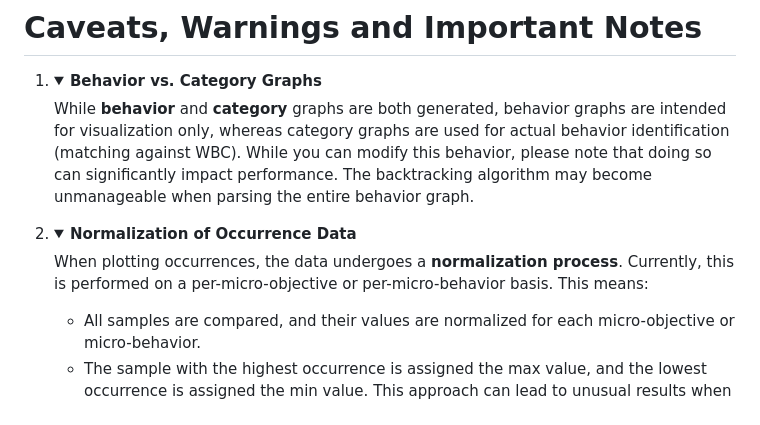
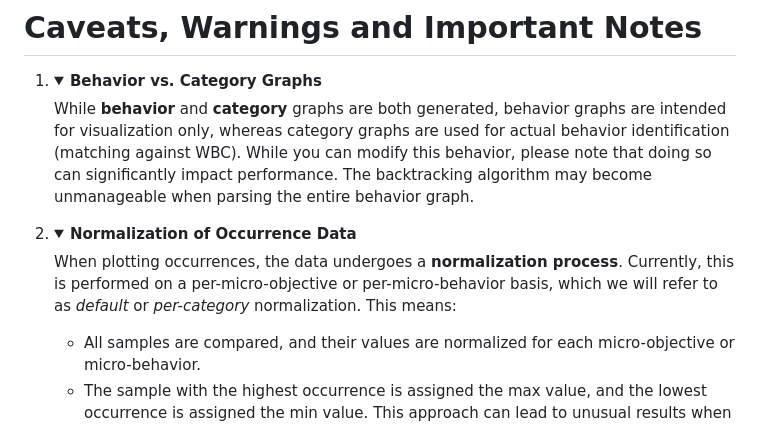
Before and after one commit to reverseame/MalGraphIQ, a Markdown page: README.md, the part around one of its changes. GitHub-like rendering; folded sections open.

```diff
--- a/README.md
+++ b/README.md
@@ -86,7 +86,7 @@ $ PYTHONPATH=src/malgraphiq pdoc3 src/malgraphiq -o doc --html
 
 2. <details> <summary><b>Normalization of Occurrence Data</b></summary>
 
-	When plotting occurrences, the data undergoes a **normalization process**. Currently, this is performed on a per-micro-objective or per-micro-behavior basis. This means:
+	When plotting occurrences, the data undergoes a **normalization process**. Currently, this is performed on a per-micro-objective or per-micro-behavior basis, which we will refer to as *default* or *per-category* normalization. This means:
 	- All samples are compared, and their values are normalized for each micro-objective or micro-behavior.
 	- The sample with the highest occurrence is assigned the max value, and the lowest occurrence is assigned the min value.
 	This approach can lead to unusual results when processing a single report with MalGraphIQ. Since the min and max values are identical for a single micro-objective or micro-behavior, the results will appear evenly distributed. Keep this in mind when interpreting single-report outputs.
```
Also changed, not shown: other parts of README.md (+75 -0 lines).
